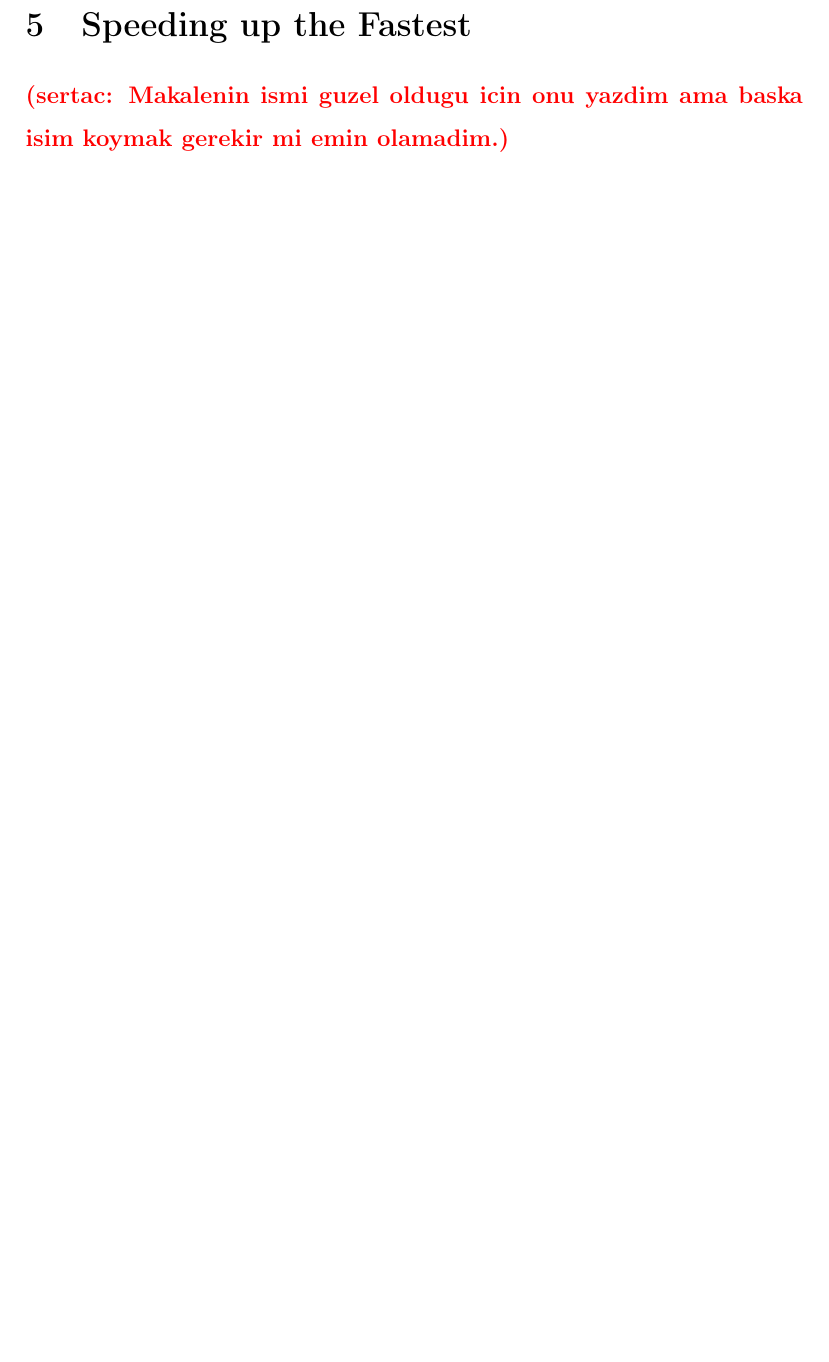
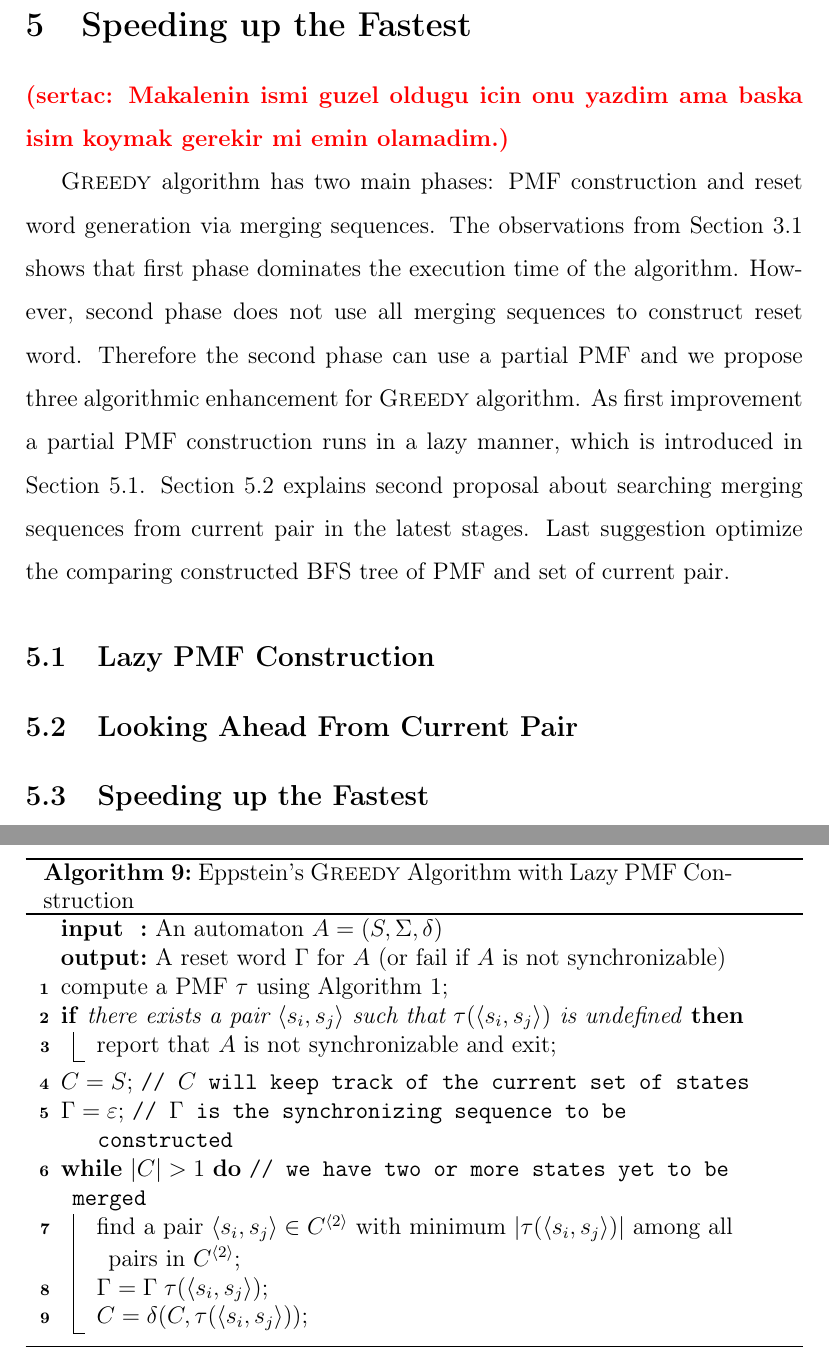
Before and after one commit to skarahoda/master-thesis, a LaTeX thesis (thesis.tex): part of page 27 of 29 before the commit and two parts of pages 27 and 28 of 30 after it, the two joined at a grey line, cut so that both start at the same text, the shorter picture padded with empty space. Compiled offline with pdfLaTeX.

Commit message:
speedup intro

```diff
--- a/thesis.tex
+++ b/thesis.tex
@@ -572,12 +572,57 @@ In Section \ref{sec:BFS-F2R-parallel}, \ref{sec:BFS-R2F-parallel} 2 different pa
 			}
 		}
 \end{algorithm}
+
 \clearpage
 \section{Speeding up the Fastest}
 \label{sec:speedup}
 \comment{sertac}{Makalenin ismi guzel oldugu icin onu yazdim ama baska isim koymak gerekir mi emin olamadim.}
 
+\greedyAlgo \space algorithm has two main phases: PMF construction and reset word generation via merging sequences. The observations from Section \ref{sec:greedy-analysis} shows that first phase dominates the execution time of the algorithm. However, second phase does not use all merging sequences to construct reset word. Therefore the second phase can use a partial PMF and we propose three algorithmic enhancement for \greedyAlgo \space algorithm. As first improvement a partial PMF construction runs in a lazy manner, which is introduced in Section \ref{sec:lazy}. Section \ref{sec:lookahead} explains second proposal about searching merging sequences from current pair in the latest stages. Last suggestion optimize the comparing constructed BFS tree of PMF and set of current pair.
 
+\subsection{Lazy PMF Construction}
+\label{sec:lazy}
+
+
+\begin{algorithm}[ht]
+	\label{algo:greedy-lazy}
+	\caption{Eppstein's \greedyAlgo \space Algorithm with Lazy PMF Construction}
+
+	\SetKwInOut{Input}{input}\SetKwInOut{Output}{output}
+	\Input{An automaton $A=(S,\Sigma,\delta)$}
+	\Output{A reset word $\Gamma$ for $A$ (or fail if $A$ is not synchronizable)}
+
+	%{--- Phase 1 ---}
+	compute a PMF $\tau$ using Algorithm~\ref{algo:BFS}\;
+	\If{there exists a pair $\langle s_i,s_j \rangle$ such that  $\tau(\langle s_i,s_j \rangle)$ is undefined}
+	{
+		report that $A$ is not synchronizable and exit;
+	}
+
+
+	%{--- Phase 2 ---}
+	$C = S$; \tcp{$C$ will keep track of the current set of states}
+	$\Gamma = \varepsilon$; \tcp{$\Gamma$ is the synchronizing sequence to be constructed}
+
+	\While(\tcp*[h]{we have two or more states yet to be merged}){$|C| > 1$}
+	{
+		find a pair $\langle s_i,s_j \rangle \in C^{\langle 2 \rangle}$
+		with minimum $|\tau(\langle s_i,s_j \rangle)|$ among all pairs
+		in $C^{\langle 2 \rangle}$;\\
+
+
+		$\Gamma = \Gamma \; \tau(\langle s_i,s_j \rangle)$;\\
+		$C = \delta(C,\tau(\langle s_i,s_j \rangle))$;
+	}
+\end{algorithm}
+
+
+
+\subsection{Looking Ahead From Current Pair}
+\label{sec:lookahead}
+
+\subsection{Speeding up the Fastest}
+\label{sec:smart}
 
 \clearpage
 \section{Conclusion and Future Works}
```
Also changed, not shown: thesis.tex (4 more changed lines).
